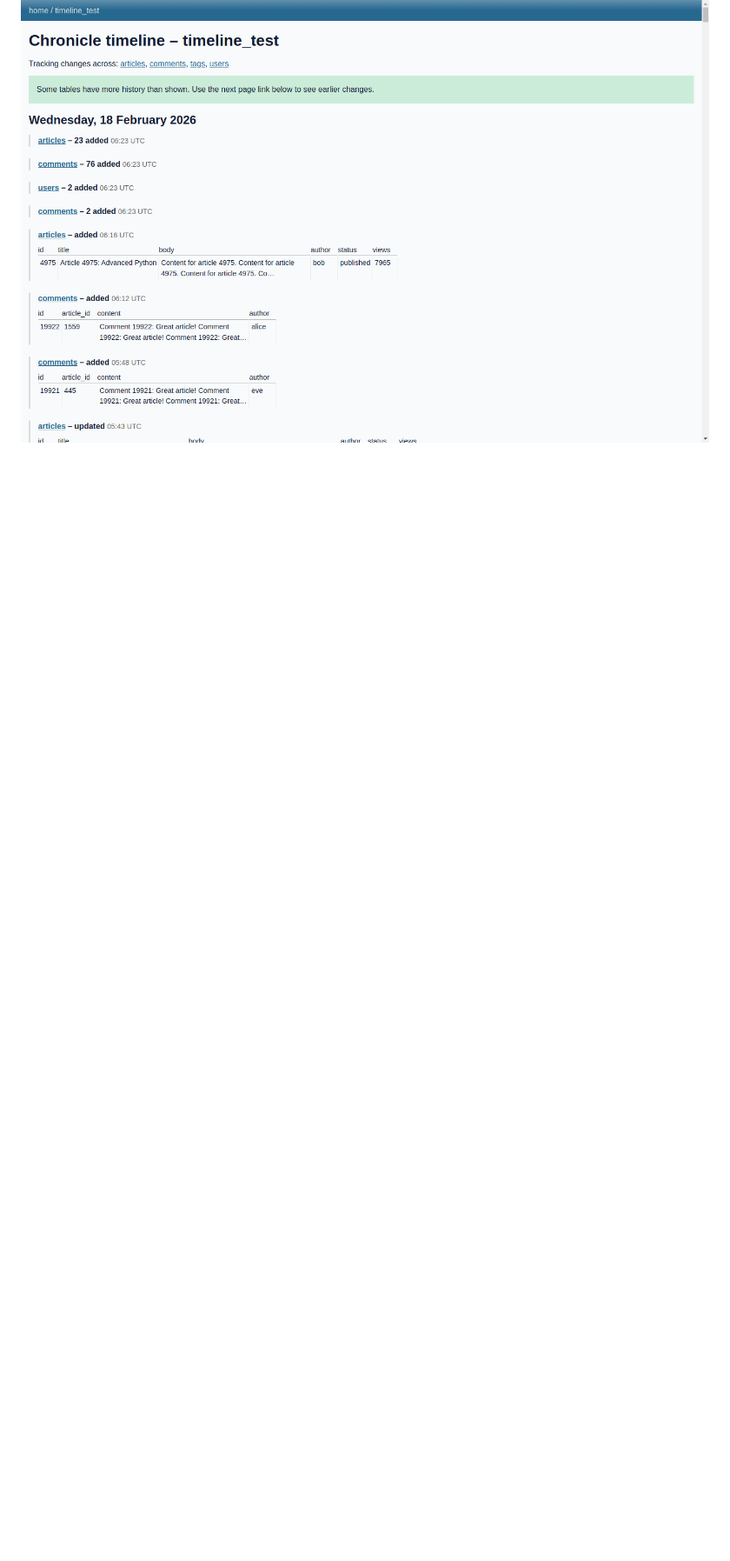
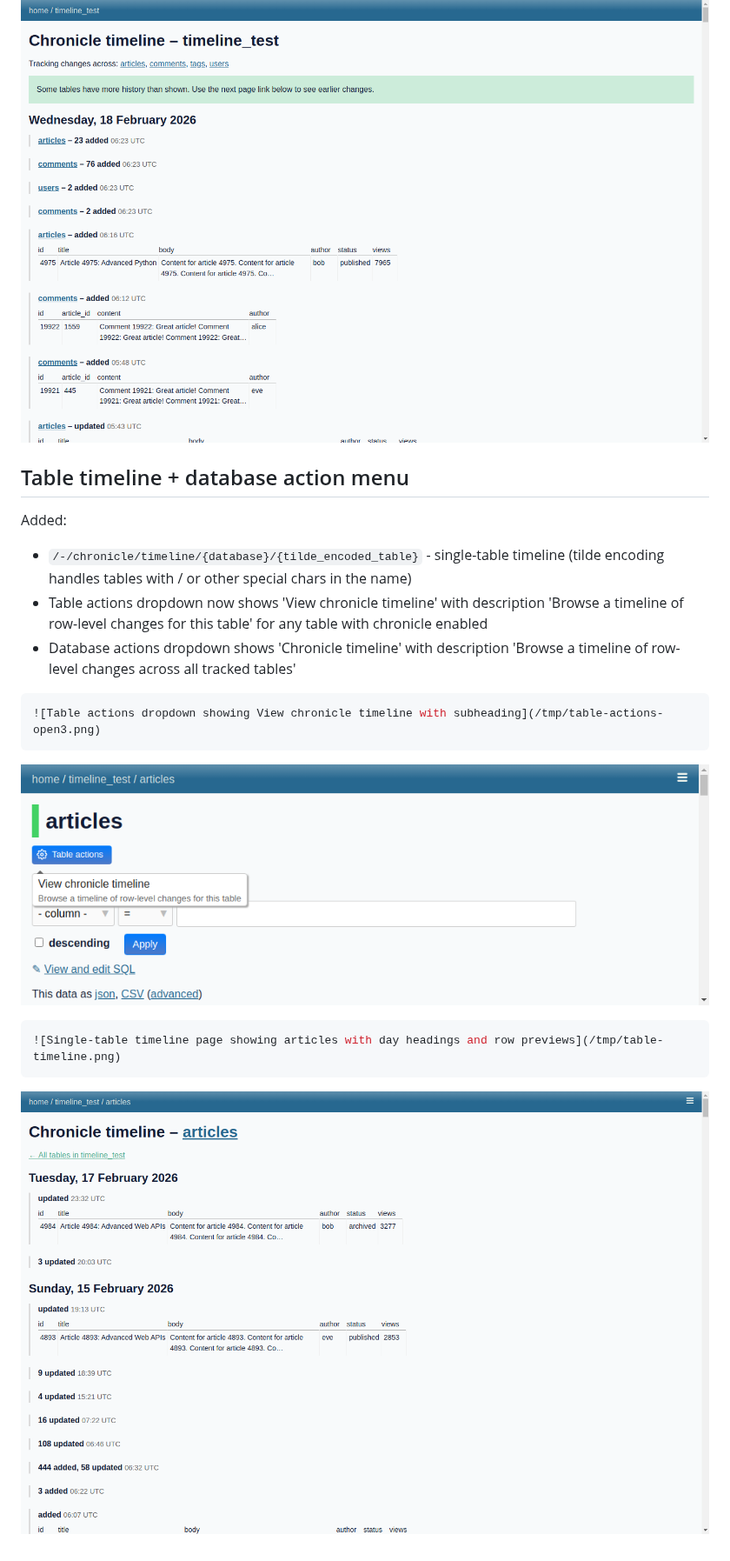
Before and after one commit to datasette/datasette-chronicle, a Markdown page: experiments/timeline-research.md, the part around the change. Shown at 87% size. Drawn GitHub-style; pictures changed too: experiments/4b936224-2026-02-18.png (added), experiments/88c5db3b-2026-02-18.png (added); blank space fills up the shorter version.

````diff
--- a/experiments/timeline-research.md
+++ b/experiments/timeline-research.md
@@ -636,3 +636,22 @@ The timeline page renders at /-/chronicle/timeline/{database}. It shows:
 ```
 
 ![Chronicle timeline page showing day headings, bulk cluster events and individual row previews](9763eb2c-2026-02-18.png)
+
+## Table timeline + database action menu
+
+Added:
+- `/-/chronicle/timeline/{database}/{tilde_encoded_table}` - single-table timeline (tilde encoding handles tables with / or other special chars in the name)
+- Table actions dropdown now shows 'View chronicle timeline' with description 'Browse a timeline of row-level changes for this table' for any table with chronicle enabled
+- Database actions dropdown shows 'Chronicle timeline' with description 'Browse a timeline of row-level changes across all tracked tables'
+
+```bash {image}
+![Table actions dropdown showing View chronicle timeline with subheading](/tmp/table-actions-open3.png)
+```
+
+![Table actions dropdown showing View chronicle timeline with subheading](88c5db3b-2026-02-18.png)
+
+```bash {image}
+![Single-table timeline page showing articles with day headings and row previews](/tmp/table-timeline.png)
+```
+
+![Single-table timeline page showing articles with day headings and row previews](4b936224-2026-02-18.png)
````
Also changed, not shown: 3 other files.
